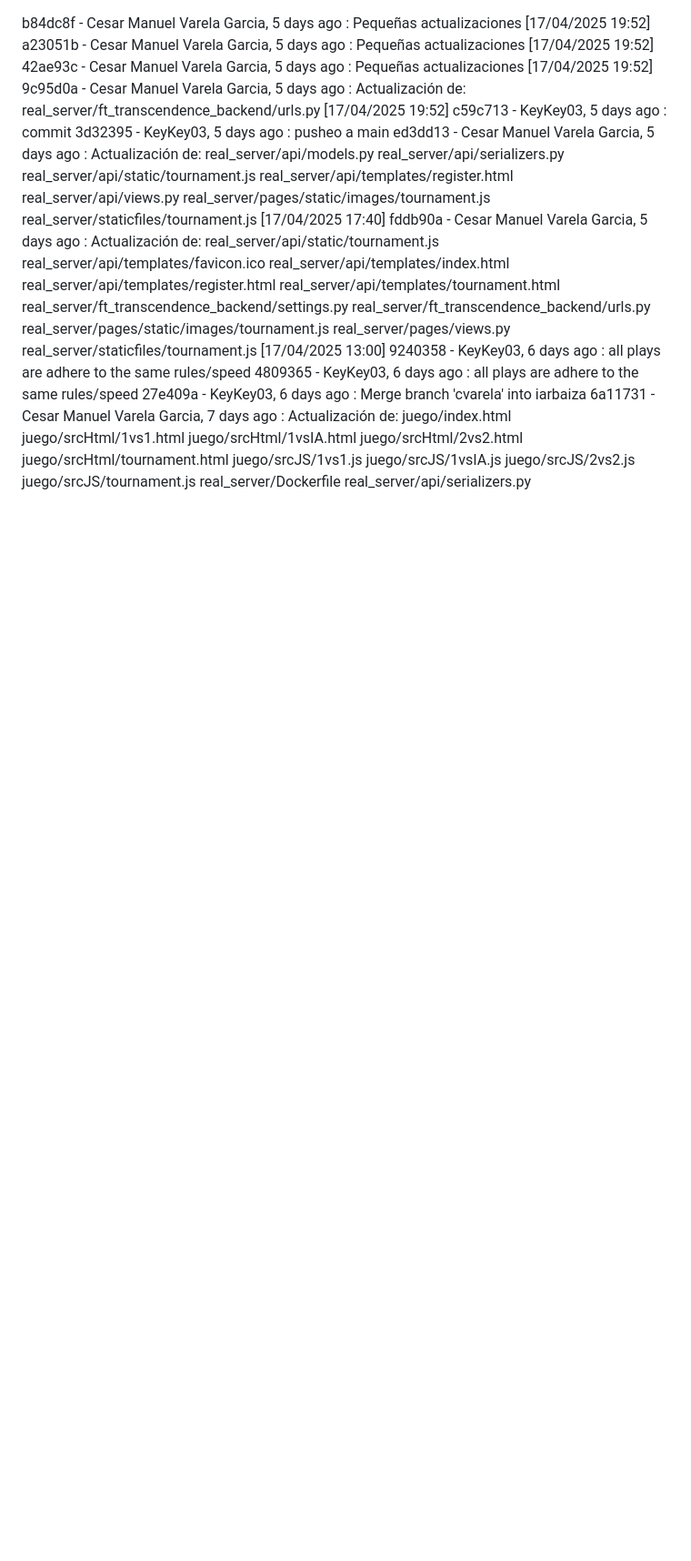
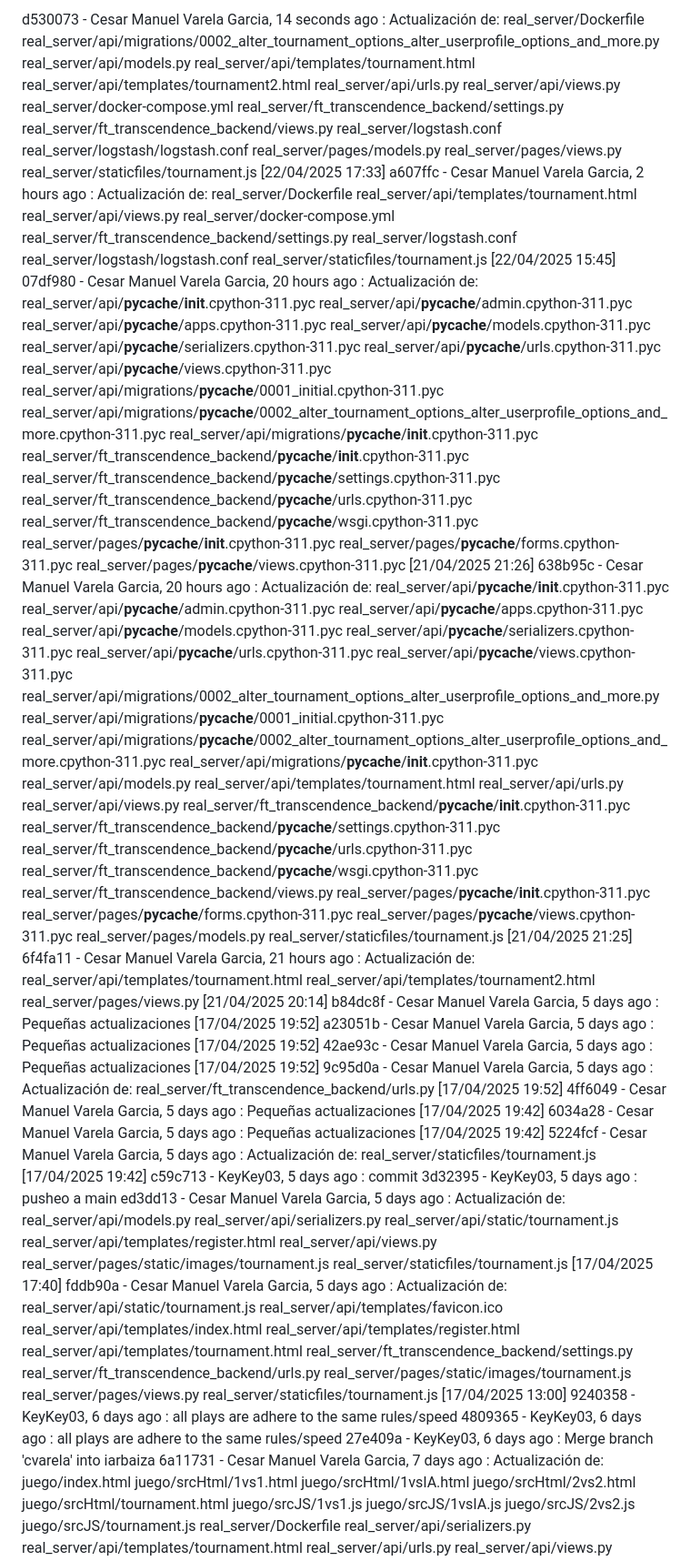
Before and after one commit to cmvgg/transcendence, a Markdown page: real_server/CHANGELOG.md, the part around the change. Shown: that part at 91% size. Rendered like a GitHub page; blank space fills up the shorter version.

Commit message:
Pequeñas actualizaciones [22/04/2025 17:33]

```diff
--- a/real_server/CHANGELOG.md
+++ b/real_server/CHANGELOG.md
@@ -1,7 +1,15 @@
+d530073 - Cesar Manuel Varela Garcia, 14 seconds ago : Actualización de: real_server/Dockerfile real_server/api/migrations/0002_alter_tournament_options_alter_userprofile_options_and_more.py real_server/api/models.py real_server/api/templates/tournament.html real_server/api/templates/tournament2.html real_server/api/urls.py real_server/api/views.py real_server/docker-compose.yml real_server/ft_transcendence_backend/settings.py real_server/ft_transcendence_backend/views.py real_server/logstash.conf real_server/logstash/logstash.conf real_server/pages/models.py real_server/pages/views.py real_server/staticfiles/tournament.js  [22/04/2025 17:33]
+a607ffc - Cesar Manuel Varela Garcia, 2 hours ago : Actualización de: real_server/Dockerfile real_server/api/templates/tournament.html real_server/api/views.py real_server/docker-compose.yml real_server/ft_transcendence_backend/settings.py real_server/logstash.conf real_server/logstash/logstash.conf real_server/staticfiles/tournament.js  [22/04/2025 15:45]
+07df980 - Cesar Manuel Varela Garcia, 20 hours ago : Actualización de: real_server/api/__pycache__/__init__.cpython-311.pyc real_server/api/__pycache__/admin.cpython-311.pyc real_server/api/__pycache__/apps.cpython-311.pyc real_server/api/__pycache__/models.cpython-311.pyc real_server/api/__pycache__/serializers.cpython-311.pyc real_server/api/__pycache__/urls.cpython-311.pyc real_server/api/__pycache__/views.cpython-311.pyc real_server/api/migrations/__pycache__/0001_initial.cpython-311.pyc real_server/api/migrations/__pycache__/0002_alter_tournament_options_alter_userprofile_options_and_more.cpython-311.pyc real_server/api/migrations/__pycache__/__init__.cpython-311.pyc real_server/ft_transcendence_backend/__pycache__/__init__.cpython-311.pyc real_server/ft_transcendence_backend/__pycache__/settings.cpython-311.pyc real_server/ft_transcendence_backend/__pycache__/urls.cpython-311.pyc real_server/ft_transcendence_backend/__pycache__/wsgi.cpython-311.pyc real_server/pages/__pycache__/__init__.cpython-311.pyc real_server/pages/__pycache__/forms.cpython-311.pyc real_server/pages/__pycache__/views.cpython-311.pyc  [21/04/2025 21:26]
+638b95c - Cesar Manuel Varela Garcia, 20 hours ago : Actualización de: real_server/api/__pycache__/__init__.cpython-311.pyc real_server/api/__pycache__/admin.cpython-311.pyc real_server/api/__pycache__/apps.cpython-311.pyc real_server/api/__pycache__/models.cpython-311.pyc real_server/api/__pycache__/serializers.cpython-311.pyc real_server/api/__pycache__/urls.cpython-311.pyc real_server/api/__pycache__/views.cpython-311.pyc real_server/api/migrations/0002_alter_tournament_options_alter_userprofile_options_and_more.py real_server/api/migrations/__pycache__/0001_initial.cpython-311.pyc real_server/api/migrations/__pycache__/0002_alter_tournament_options_alter_userprofile_options_and_more.cpython-311.pyc real_server/api/migrations/__pycache__/__init__.cpython-311.pyc real_server/api/models.py real_server/api/templates/tournament.html real_server/api/urls.py real_server/api/views.py real_server/ft_transcendence_backend/__pycache__/__init__.cpython-311.pyc real_server/ft_transcendence_backend/__pycache__/settings.cpython-311.pyc real_server/ft_transcendence_backend/__pycache__/urls.cpython-311.pyc real_server/ft_transcendence_backend/__pycache__/wsgi.cpython-311.pyc real_server/ft_transcendence_backend/views.py real_server/pages/__pycache__/__init__.cpython-311.pyc real_server/pages/__pycache__/forms.cpython-311.pyc real_server/pages/__pycache__/views.cpython-311.pyc real_server/pages/models.py real_server/staticfiles/tournament.js  [21/04/2025 21:25]
+6f4fa11 - Cesar Manuel Varela Garcia, 21 hours ago : Actualización de: real_server/api/templates/tournament.html real_server/api/templates/tournament2.html real_server/pages/views.py  [21/04/2025 20:14]
 b84dc8f - Cesar Manuel Varela Garcia, 5 days ago : Pequeñas actualizaciones [17/04/2025 19:52]
 a23051b - Cesar Manuel Varela Garcia, 5 days ago : Pequeñas actualizaciones [17/04/2025 19:52]
 42ae93c - Cesar Manuel Varela Garcia, 5 days ago : Pequeñas actualizaciones [17/04/2025 19:52]
 9c95d0a - Cesar Manuel Varela Garcia, 5 days ago : Actualización de: real_server/ft_transcendence_backend/urls.py  [17/04/2025 19:52]
+4ff6049 - Cesar Manuel Varela Garcia, 5 days ago : Pequeñas actualizaciones [17/04/2025 19:42]
+6034a28 - Cesar Manuel Varela Garcia, 5 days ago : Pequeñas actualizaciones [17/04/2025 19:42]
+5224fcf - Cesar Manuel Varela Garcia, 5 days ago : Actualización de: real_server/staticfiles/tournament.js  [17/04/2025 19:42]
 c59c713 - KeyKey03, 5 days ago : commit
 3d32395 - KeyKey03, 5 days ago : pusheo a main
 ed3dd13 - Cesar Manuel Varela Garcia, 5 days ago : Actualización de: real_server/api/models.py real_server/api/serializers.py real_server/api/static/tournament.js real_server/api/templates/register.html real_server/api/views.py real_server/pages/static/images/tournament.js real_server/staticfiles/tournament.js  [17/04/2025 17:40]
```
